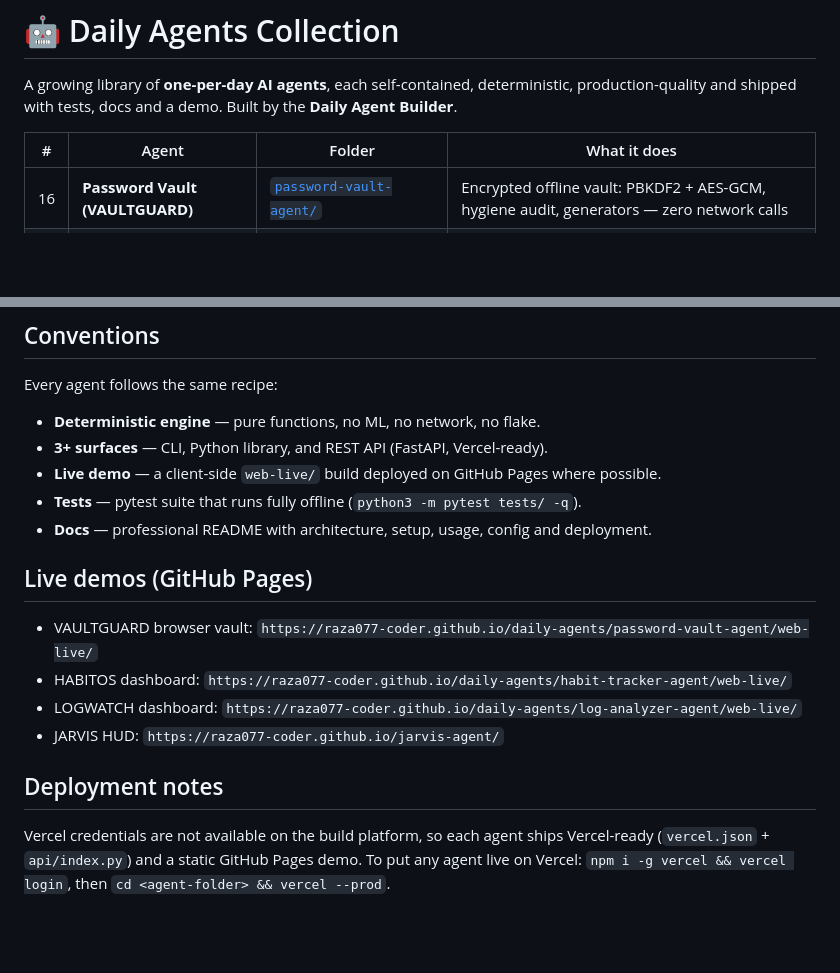
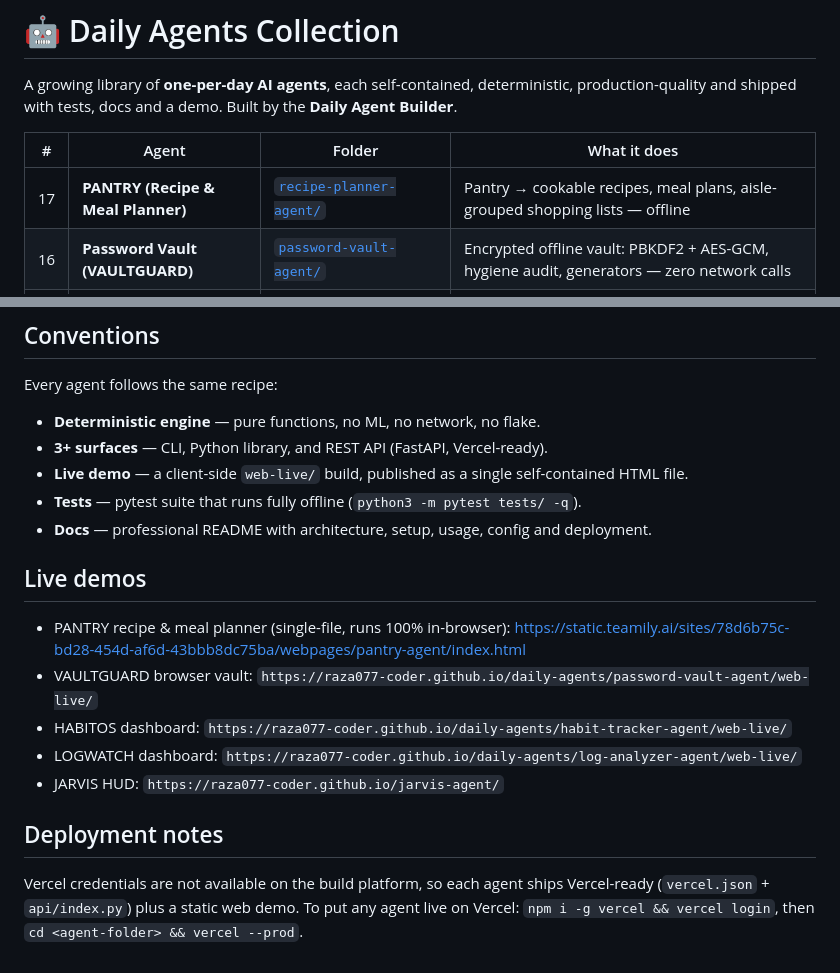
Before and after one commit to Raza077-coder/daily-agents, a Markdown page: README.md, 2 parts joined by grey strips. Drawn GitHub-style; blank space fills up the shorter version.

Commit message:
docs(root): add PANTRY (Daily Agent #17) to the collection table

```diff
--- a/README.md
+++ b/README.md
@@ -4,6 +4,7 @@ A growing library of **one-per-day AI agents**, each self-contained, determinist
 
 | # | Agent | Folder | What it does |
 |---|-------|--------|--------------|
+| 17 | **PANTRY (Recipe & Meal Planner)** | [`recipe-planner-agent/`](recipe-planner-agent/) | Pantry → cookable recipes, meal plans, aisle-grouped shopping lists — offline |
 | 16 | **Password Vault (VAULTGUARD)** | [`password-vault-agent/`](password-vault-agent/) | Encrypted offline vault: PBKDF2 + AES-GCM, hygiene audit, generators — zero network calls |
 | 15 | **Habit Tracker (HABITOS)** | [`habit-tracker-agent/`](habit-tracker-agent/) | Daily habit logging, streak tracking, weekly reports — deterministic & offline |
 | 14 | Log Analyzer (LOGWATCH) | `log-analyzer-agent/` | Server-log → structured health reports, insights, pattern clustering |
@@ -27,12 +28,14 @@ Every agent follows the same recipe:
 
 - **Deterministic engine** — pure functions, no ML, no network, no flake.
 - **3+ surfaces** — CLI, Python library, and REST API (FastAPI, Vercel-ready).
-- **Live demo** — a client-side `web-live/` build deployed on GitHub Pages where possible.
+- **Live demo** — a client-side `web-live/` build, published as a single self-contained HTML file.
 - **Tests** — pytest suite that runs fully offline (`python3 -m pytest tests/ -q`).
 - **Docs** — professional README with architecture, setup, usage, config and deployment.
 
-## Live demos (GitHub Pages)
+## Live demos
 
+- PANTRY recipe & meal planner (single-file, runs 100% in-browser):
+  https://static.teamily.ai/sites/78d6b75c-bd28-454d-af6d-43bbb8dc75ba/webpages/pantry-agent/index.html
 - VAULTGUARD browser vault: `https://raza077-coder.github.io/daily-agents/password-vault-agent/web-live/`
 - HABITOS dashboard: `https://raza077-coder.github.io/daily-agents/habit-tracker-agent/web-live/`
 - LOGWATCH dashboard: `https://raza077-coder.github.io/daily-agents/log-analyzer-agent/web-live/`
@@ -40,4 +43,4 @@ Every agent follows the same recipe:
 
 ## Deployment notes
 
-Vercel credentials are not available on the build platform, so each agent ships Vercel-ready (`vercel.json` + `api/index.py`) and a static GitHub Pages demo. To put any agent live on Vercel: `npm i -g vercel && vercel login`, then `cd <agent-folder> && vercel --prod`.
+Vercel credentials are not available on the build platform, so each agent ships Vercel-ready (`vercel.json` + `api/index.py`) plus a static web demo. To put any agent live on Vercel: `npm i -g vercel && vercel login`, then `cd <agent-folder> && vercel --prod`.
```
